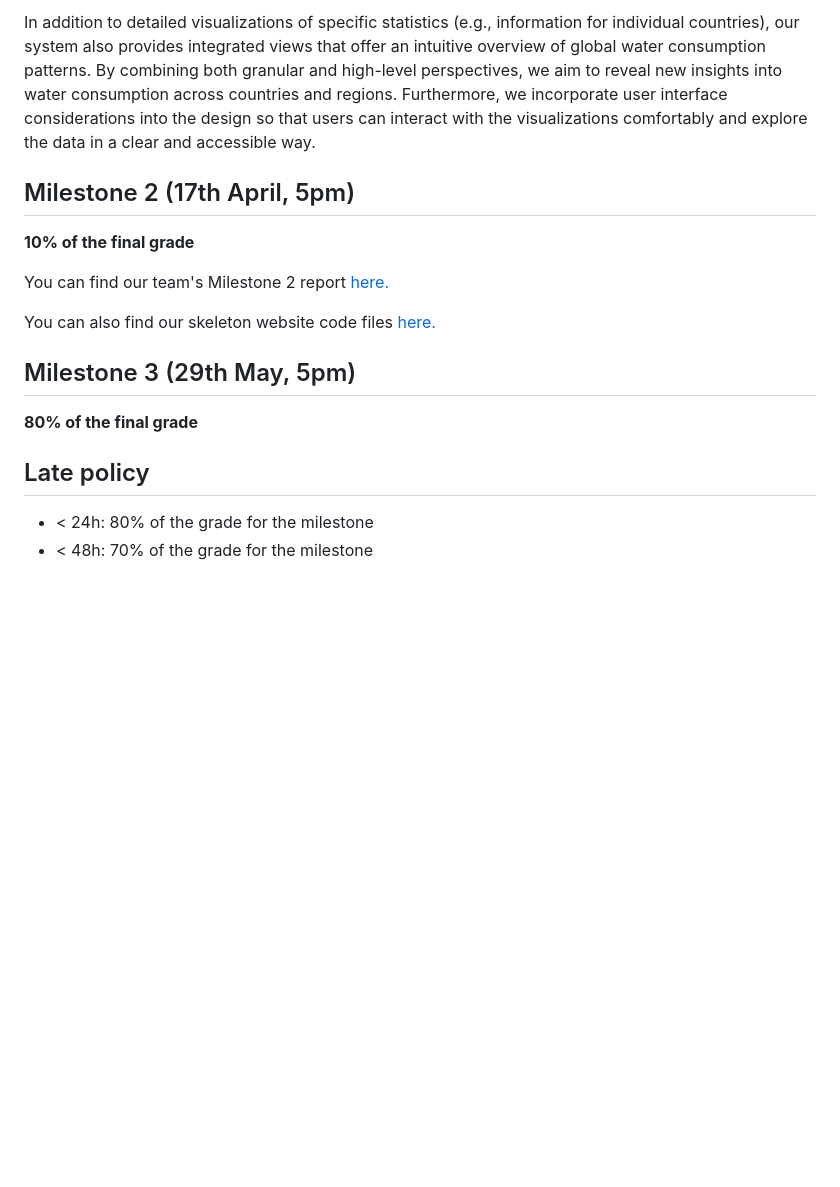
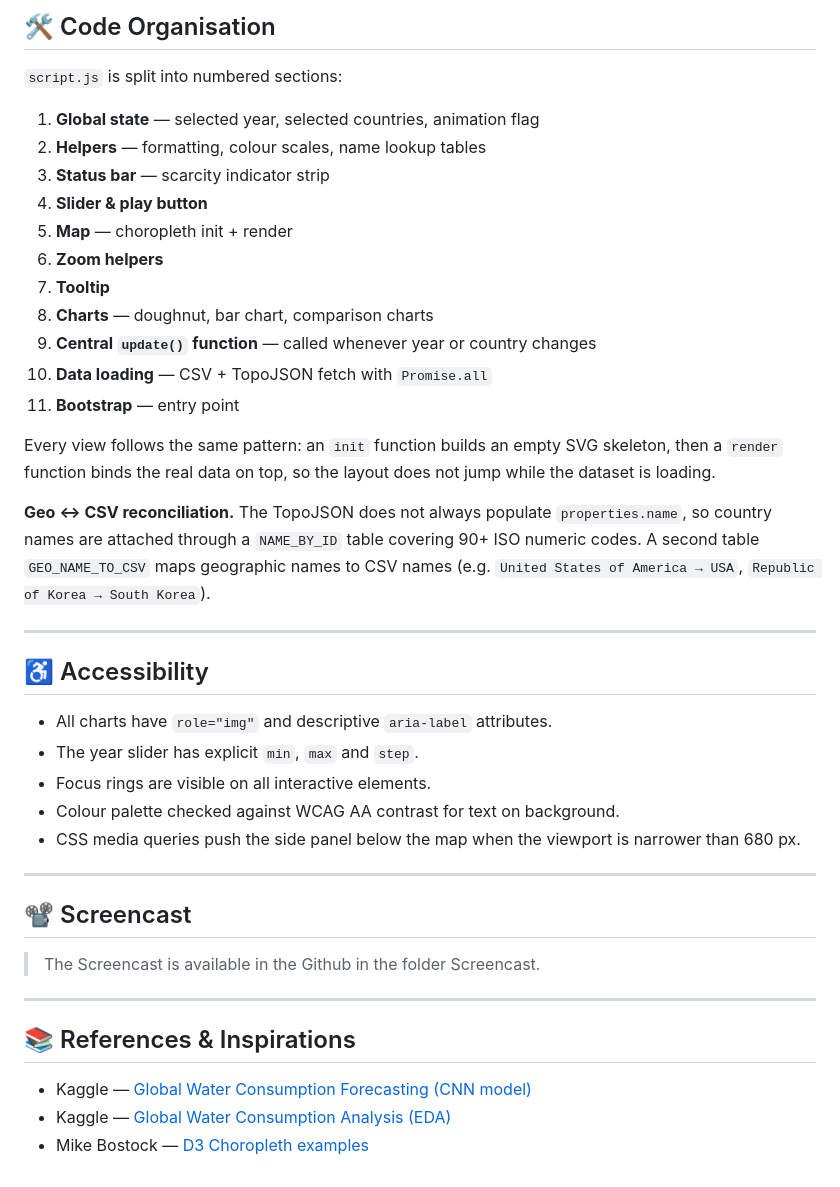
Before and after one commit to com-480-data-visualization/AquaViz, a Markdown page: README.md, the part around one of its changes. GitHub-like rendering; blank space fills up the shorter version.

```diff
--- a/README.md
+++ b/README.md
@@ -83,21 +122,44 @@ Our project aims to extend these related works by providing an interactive and i
 
-In addition to detailed visualizations of specific statistics (e.g., information for individual countries), our system also provides integrated views that offer an intuitive overview of global water consumption patterns. By combining both granular and high-level perspectives, we aim to reveal new insights into water consumption across countries and regions. Furthermore, we incorporate user interface considerations into the design so that users can interact with the visualizations comfortably and explore the data in a clear and accessible way.
+## 🛠️ Code Organisation
 
-## Milestone 2 (17th April, 5pm)
+`script.js` is split into numbered sections:
 
-**10% of the final grade**
+1. **Global state** — selected year, selected countries, animation flag
+2. **Helpers** — formatting, colour scales, name lookup tables
+3. **Status bar** — scarcity indicator strip
+4. **Slider & play button**
+5. **Map** — choropleth init + render
+6. **Zoom helpers**
+7. **Tooltip**
+8. **Charts** — doughnut, bar chart, comparison charts
+9. **Central `update()` function** — called whenever year or country changes
+10. **Data loading** — CSV + TopoJSON fetch with `Promise.all`
+11. **Bootstrap** — entry point
 
-You can find our team's Milestone 2 report [here.](./Milestone/Milestone_2_AquaViz.pdf)
+Every view follows the same pattern: an `init` function builds an empty SVG skeleton, then a `render` function binds the real data on top, so the layout does not jump while the dataset is loading.
 
-You can also find our skeleton website code files [here.](./Website)
+**Geo ↔ CSV reconciliation.** The TopoJSON does not always populate `properties.name`, so country names are attached through a `NAME_BY_ID` table covering 90+ ISO numeric codes. A second table `GEO_NAME_TO_CSV` maps geographic names to CSV names (e.g. `United States of America → USA`, `Republic of Korea → South Korea`).
 
+---
 
-## Milestone 3 (29th May, 5pm)
+## ♿ Accessibility
 
-**80% of the final grade**
+- All charts have `role="img"` and descriptive `aria-label` attributes.
+- The year slider has explicit `min`, `max` and `step`.
+- Focus rings are visible on all interactive elements.
+- Colour palette checked against WCAG AA contrast for text on background.
+- CSS media queries push the side panel below the map when the viewport is narrower than 680 px.
 
+---
 
-## Late policy
+## 📽️ Screencast
 
-- < 24h: 80% of the grade for the milestone
-- < 48h: 70% of the grade for the milestone
+> The Screencast is available in the Github in the folder Screencast.
+
+---
+
+## 📚 References & Inspirations
+
+- Kaggle — [Global Water Consumption Forecasting (CNN model)](https://www.kaggle.com/code/sarazahran1/global-water-consumption-forecasting)
+- Kaggle — [Global Water Consumption Analysis (EDA)](https://www.kaggle.com/code/ahmedashraf299/global-water-consumption-analysis)
+- Mike Bostock — [D3 Choropleth examples](https://observablehq.com/@d3/choropleth)
```
Also changed, not shown: other parts of README.md (+89 -50 lines).
